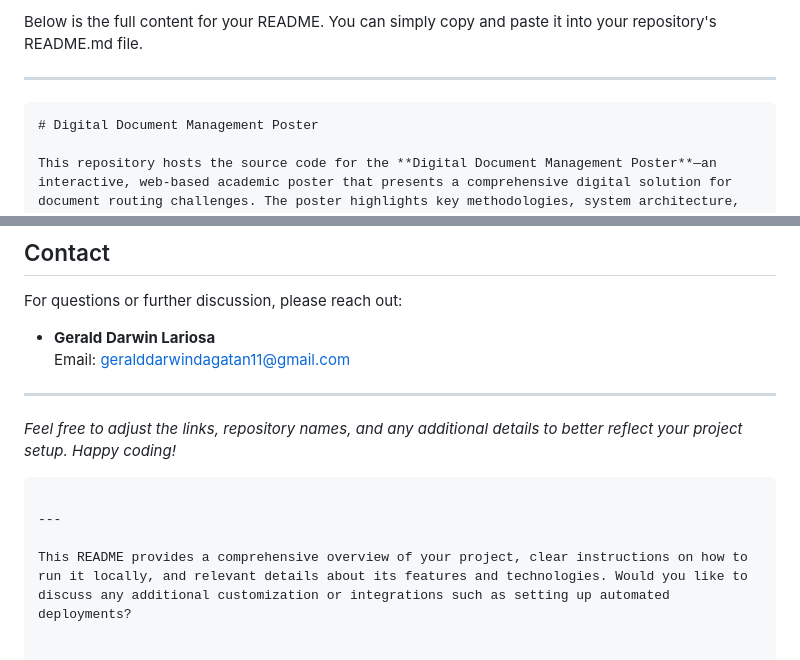
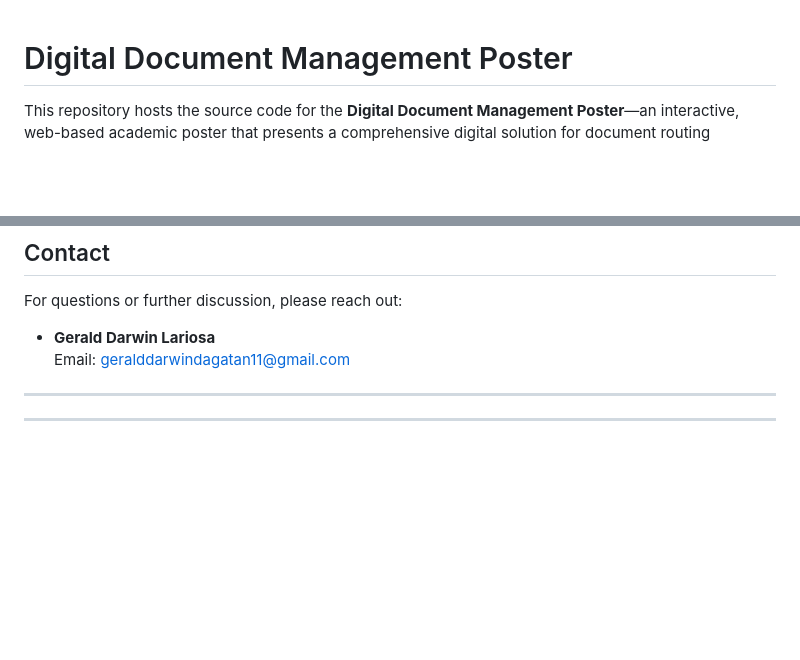
Before and after one commit to Darwin575/developer_page, a Markdown page: README.md, 2 parts joined by grey strips. Rendered like a GitHub page; blank space fills up the shorter version.

````diff
--- a/README.md
+++ b/README.md
@@ -1,8 +1,4 @@
-Below is the full content for your README. You can simply copy and paste it into your repository's README.md file.
 
----
-
-```markdown
 # Digital Document Management Poster
 
 This repository hosts the source code for the **Digital Document Management Poster**—an interactive, web-based academic poster that presents a comprehensive digital solution for document routing challenges. The poster highlights key methodologies, system architecture, and research findings from the thesis _"Digitizing Document Management: A Web‑Based Tracking System for the RICTMD of the BJMP Region 10."_
@@ -95,9 +91,4 @@ For questions or further discussion, please reach out:
 
 ---
 
-*Feel free to adjust the links, repository names, and any additional details to better reflect your project setup. Happy coding!*
-```
-
 ---
-
-This README provides a comprehensive overview of your project, clear instructions on how to run it locally, and relevant details about its features and technologies. Would you like to discuss any additional customization or integrations such as setting up automated deployments?
````
